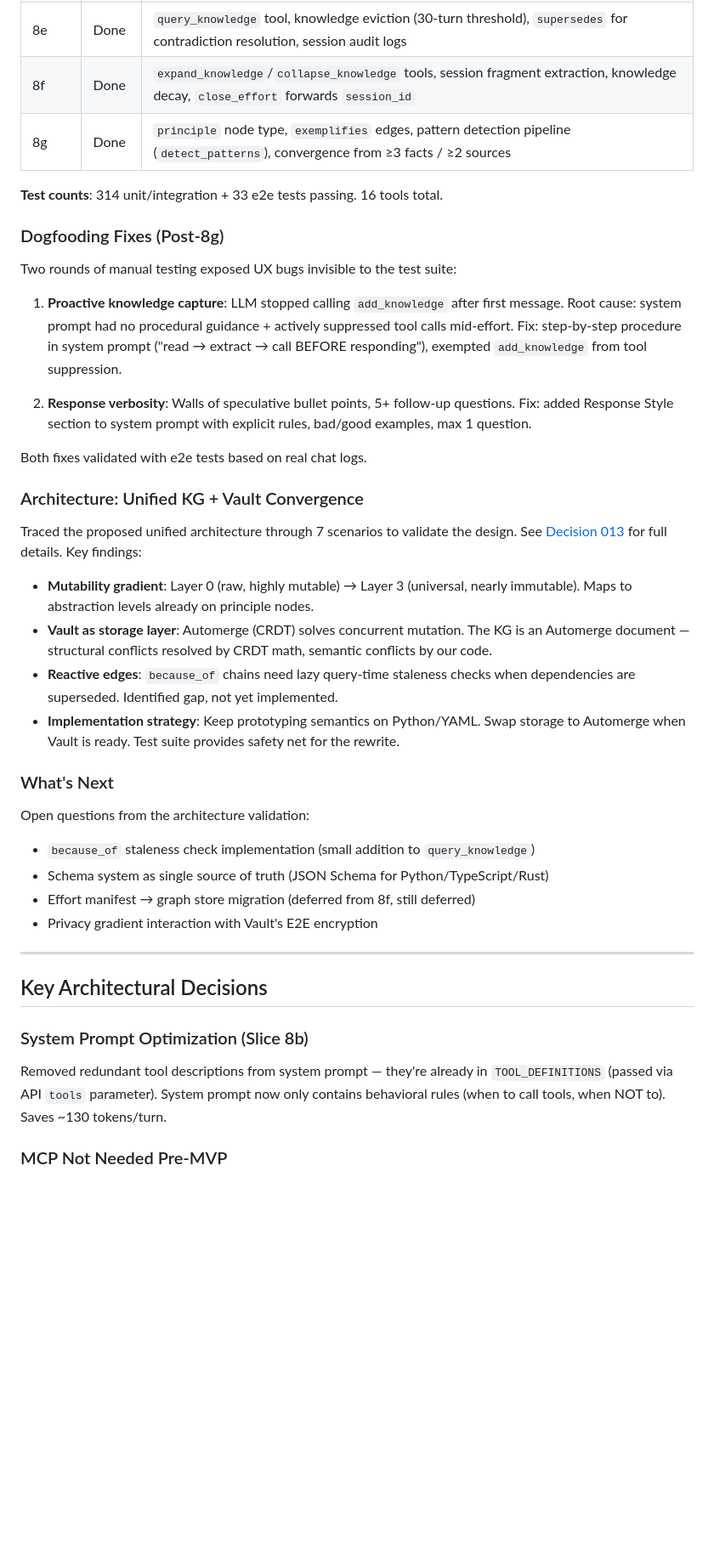
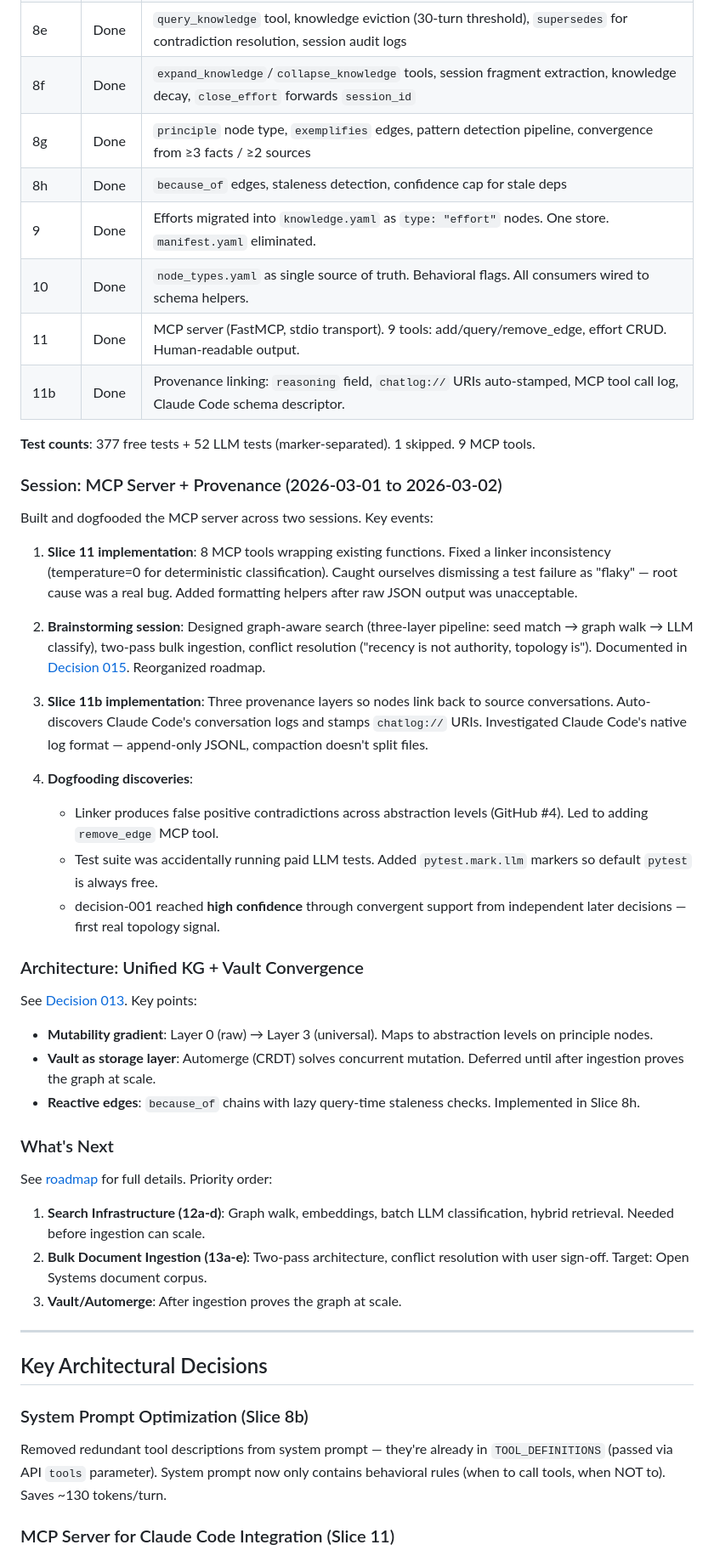
Before and after one commit to AlexZan/knowledge-network, a Markdown page: docs/JOURNEY.md, the part around one of its changes. Shown at 85% size. GitHub-like rendering; blank space fills up the shorter version.

Commit message:
Update JOURNEY.md through Slice 11b and dogfooding session
Covers: Slices 8h-11b, MCP server, provenance linking, linker
false positives, pytest marker split, 27-node graph with real
topology signals.

Co-Authored-By: Claude Opus 4.6 <noreply@anthropic.com>

```diff
--- a/docs/JOURNEY.md
+++ b/docs/JOURNEY.md
@@ -28,36 +30,44 @@ Slices 1-7 built the memory system. Slices 8a-8f built the knowledge graph (stor
 | 8c+8d | Done | Auto-linking (keyword overlap + LLM classification), confidence from topology (low/medium/high/contested) |
 | 8e | Done | `query_knowledge` tool, knowledge eviction (30-turn threshold), `supersedes` for contradiction resolution, session audit logs |
 | 8f | Done | `expand_knowledge`/`collapse_knowledge` tools, session fragment extraction, knowledge decay, `close_effort` forwards `session_id` |
-| 8g | Done | `principle` node type, `exemplifies` edges, pattern detection pipeline (`detect_patterns`), convergence from ≥3 facts / ≥2 sources |
+| 8g | Done | `principle` node type, `exemplifies` edges, pattern detection pipeline, convergence from ≥3 facts / ≥2 sources |
+| 8h | Done | `because_of` edges, staleness detection, confidence cap for stale deps |
+| 9 | Done | Efforts migrated into `knowledge.yaml` as `type: "effort"` nodes. One store. `manifest.yaml` eliminated. |
+| 10 | Done | `node_types.yaml` as single source of truth. Behavioral flags. All consumers wired to schema helpers. |
+| 11 | Done | MCP server (FastMCP, stdio transport). 9 tools: add/query/remove_edge, effort CRUD. Human-readable output. |
+| 11b | Done | Provenance linking: `reasoning` field, `chatlog://` URIs auto-stamped, MCP tool call log, Claude Code schema descriptor. |
 
-**Test counts**: 314 unit/integration + 33 e2e tests passing. 16 tools total.
+**Test counts**: 377 free tests + 52 LLM tests (marker-separated). 1 skipped. 9 MCP tools.
 
-### Dogfooding Fixes (Post-8g)
+### Session: MCP Server + Provenance (2026-03-01 to 2026-03-02)
 
-Two rounds of manual testing exposed UX bugs invisible to the test suite:
+Built and dogfooded the MCP server across two sessions. Key events:
 
-1. **Proactive knowledge capture**: LLM stopped calling `add_knowledge` after first message. Root cause: system prompt had no procedural guidance + actively suppressed tool calls mid-effort. Fix: step-by-step procedure in system prompt ("read → extract → call BEFORE responding"), exempted `add_knowledge` from tool suppression.
+1. **Slice 11 implementation**: 8 MCP tools wrapping existing functions. Fixed a linker inconsistency (temperature=0 for deterministic classification). Caught ourselves dismissing a test failure as "flaky" — root cause was a real bug. Added formatting helpers after raw JSON output was unacceptable.
 
-2. **Response verbosity**: Walls of speculative bullet points, 5+ follow-up questions. Fix: added Response Style section to system prompt with explicit rules, bad/good examples, max 1 question.
+2. **Brainstorming session**: Designed graph-aware search (three-layer pipeline: seed match → graph walk → LLM classify), two-pass bulk ingestion, conflict resolution ("recency is not authority, topology is"). Documented in [Decision 015](decisions/015-graph-aware-search-and-ingestion.md). Reorganized roadmap.
 
-Both fixes validated with e2e tests based on real chat logs.
+3. **Slice 11b implementation**: Three provenance layers so nodes link back to source conversations. Auto-discovers Claude Code's conversation logs and stamps `chatlog://` URIs. Investigated Claude Code's native log format — append-only JSONL, compaction doesn't split files.
+
+4. **Dogfooding discoveries**:
+   - Linker produces false positive contradictions across abstraction levels (GitHub #4). Led to adding `remove_edge` MCP tool.
+   - Test suite was accidentally running paid LLM tests. Added `pytest.mark.llm` markers so default `pytest` is always free.
+   - decision-001 reached **high confidence** through convergent support from independent later decisions — first real topology signal.
 
 ### Architecture: Unified KG + Vault Convergence
 
-Traced the proposed unified architecture through 7 scenarios to validate the design. See [Decision 013](decisions/013-unified-kg-architecture.md) for full details. Key findings:
+See [Decision 013](decisions/013-unified-kg-architecture.md). Key points:
 
-- **Mutability gradient**: Layer 0 (raw, highly mutable) → Layer 3 (universal, nearly immutable). Maps to abstraction levels already on principle nodes.
-- **Vault as storage layer**: Automerge (CRDT) solves concurrent mutation. The KG is an Automerge document — structural conflicts resolved by CRDT math, semantic conflicts by our code.
-- **Reactive edges**: `because_of` chains need lazy query-time staleness checks when dependencies are superseded. Identified gap, not yet implemented.
-- **Implementation strategy**: Keep prototyping semantics on Python/YAML. Swap storage to Automerge when Vault is ready. Test suite provides safety net for the rewrite.
+- **Mutability gradient**: Layer 0 (raw) → Layer 3 (universal). Maps to abstraction levels on principle nodes.
+- **Vault as storage layer**: Automerge (CRDT) solves concurrent mutation. Deferred until after ingestion proves the graph at scale.
+- **Reactive edges**: `because_of` chains with lazy query-time staleness checks. Implemented in Slice 8h.
 
 ### What's Next
 
-Open questions from the architecture validation:
-- `because_of` staleness check implementation (small addition to `query_knowledge`)
-- Schema system as single source of truth (JSON Schema for Python/TypeScript/Rust)
-- Effort manifest → graph store migration (deferred from 8f, still deferred)
-- Privacy gradient interaction with Vault's E2E encryption
+See [roadmap](slices/README.md) for full details. Priority order:
+1. **Search Infrastructure (12a-d)**: Graph walk, embeddings, batch LLM classification, hybrid retrieval. Needed before ingestion can scale.
+2. **Bulk Document Ingestion (13a-e)**: Two-pass architecture, conflict resolution with user sign-off. Target: Open Systems document corpus.
+3. **Vault/Automerge**: After ingestion proves the graph at scale.
 
 ---
 
@@ -67,5 +77,5 @@ Open questions from the architecture validation:
 
 Removed redundant tool descriptions from system prompt — they're already in `TOOL_DEFINITIONS` (passed via API `tools` parameter). System prompt now only contains behavioral rules (when to call tools, when NOT to). Saves ~130 tokens/turn.
 
-### MCP Not Needed Pre-MVP
+### MCP Server for Claude Code Integration (Slice 11)
 
```
Also changed, not shown: other parts of docs/JOURNEY.md (+10 -4 lines).
